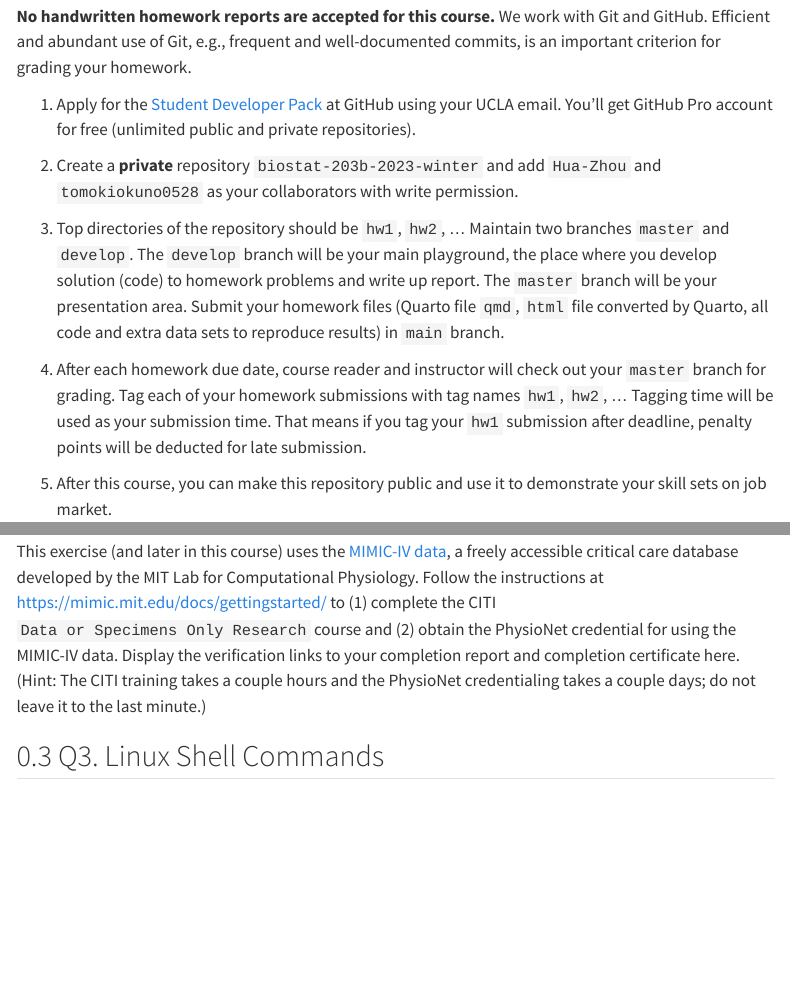
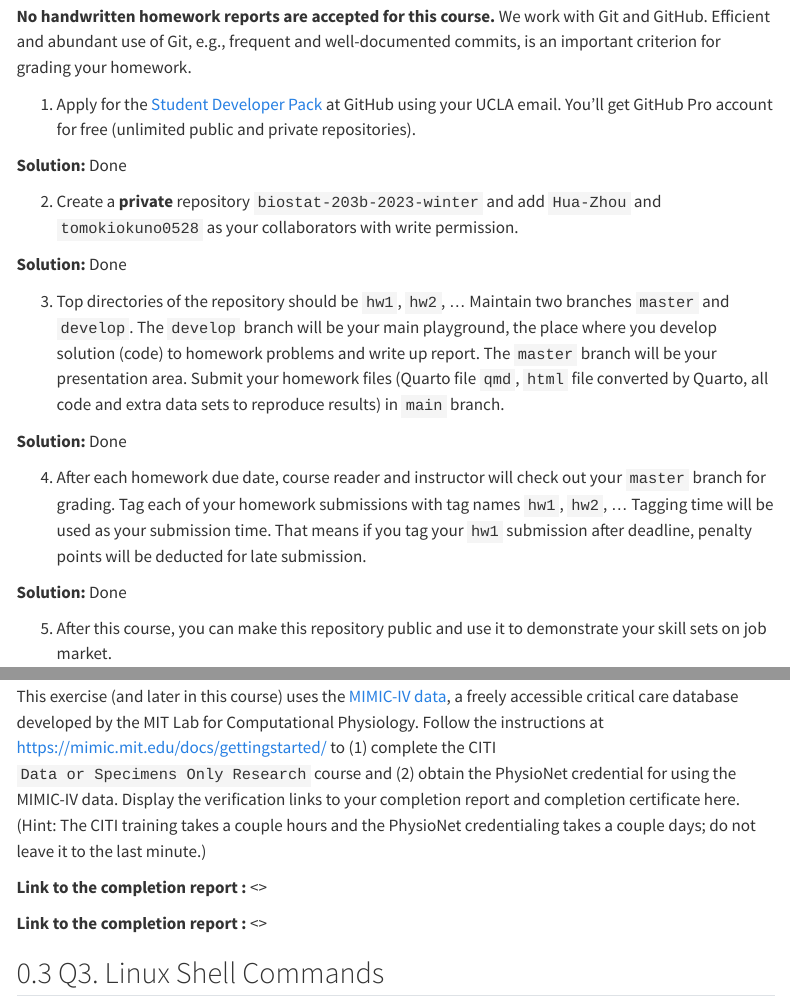
Before and after one commit to yijinz45/biostat-203b-2023-winter, a Quarto document (HW1/HW1Solution.qmd): the page in a window 1100 px wide, from 900 px down, and a second part further down, joined at a grey line. Rendered offline with R 4.5, knitr and Pandoc in place of Quarto, with nearby package versions; menus at the side of the page are left out.

Commit message:
Done for question 1 Parts: (1 2 3 4 5)

```diff
--- a/HW1/HW1Solution.qmd
+++ b/HW1/HW1Solution.qmd
@@ -32,11 +32,19 @@ sessionInfo()
 
 1. Apply for the [Student Developer Pack](https://education.github.com/pack) at GitHub using your UCLA email. You'll get GitHub Pro account for free (unlimited public and private repositories).
 
+**Solution:** Done
+
 2. Create a **private** repository `biostat-203b-2023-winter` and add `Hua-Zhou` and `tomokiokuno0528` as your collaborators with write permission.
+
+**Solution:** Done
 
 3. Top directories of the repository should be `hw1`, `hw2`, ... Maintain two branches `master` and `develop`. The `develop` branch will be your main playground, the place where you develop solution (code) to homework problems and write up report. The `master` branch will be your presentation area. Submit your homework files (Quarto file `qmd`, `html` file converted by Quarto, all code and extra data sets to reproduce results) in `main` branch.
 
+**Solution:** Done
+
 4. After each homework due date, course reader and instructor will check out your `master` branch for grading. Tag each of your homework submissions with tag names `hw1`, `hw2`, ... Tagging time will be used as your submission time. That means if you tag your `hw1` submission after deadline, penalty points will be deducted for late submission.
+
+**Solution:** Done
 
 5. After this course, you can make this repository public and use it to demonstrate your skill sets on job market.
 
@@ -46,6 +54,10 @@ sessionInfo()
 ## Q2. Data ethics training
 
 This exercise (and later in this course) uses the [MIMIC-IV data](https://mimic-iv.mit.edu), a freely accessible critical care database developed by the MIT Lab for Computational Physiology. Follow the instructions at <https://mimic.mit.edu/docs/gettingstarted/> to (1) complete the CITI `Data or Specimens Only Research` course and (2) obtain the PhysioNet credential for using the MIMIC-IV data. Display the verification links to your completion report and completion certificate here. (Hint: The CITI training takes a couple hours and the PhysioNet credentialing takes a couple days; do not leave it to the last minute.)
+
+**Link to the completion report : ** <>
+
+**Link to the completion report : ** <>
 
 ## Q3. Linux Shell Commands
 
```
